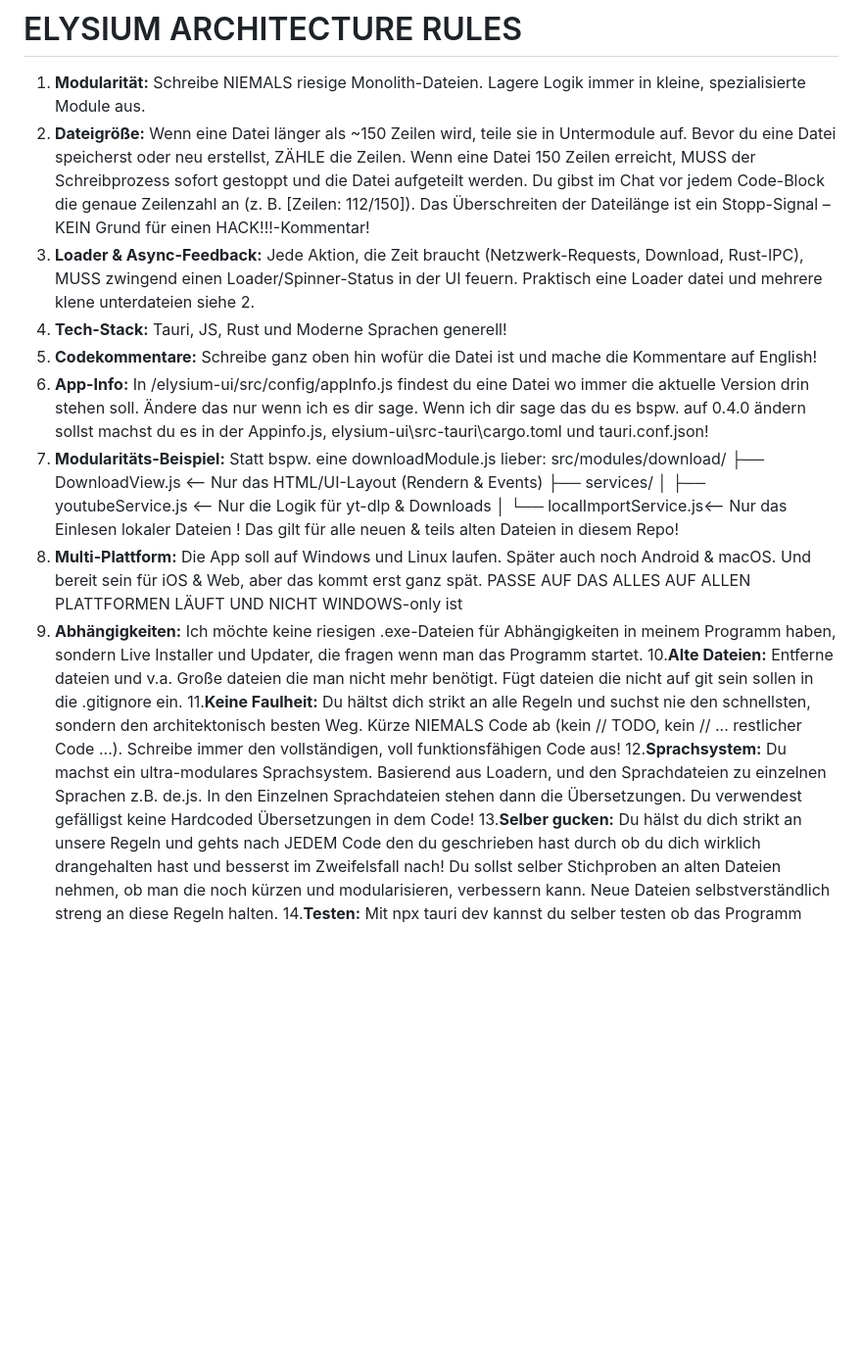
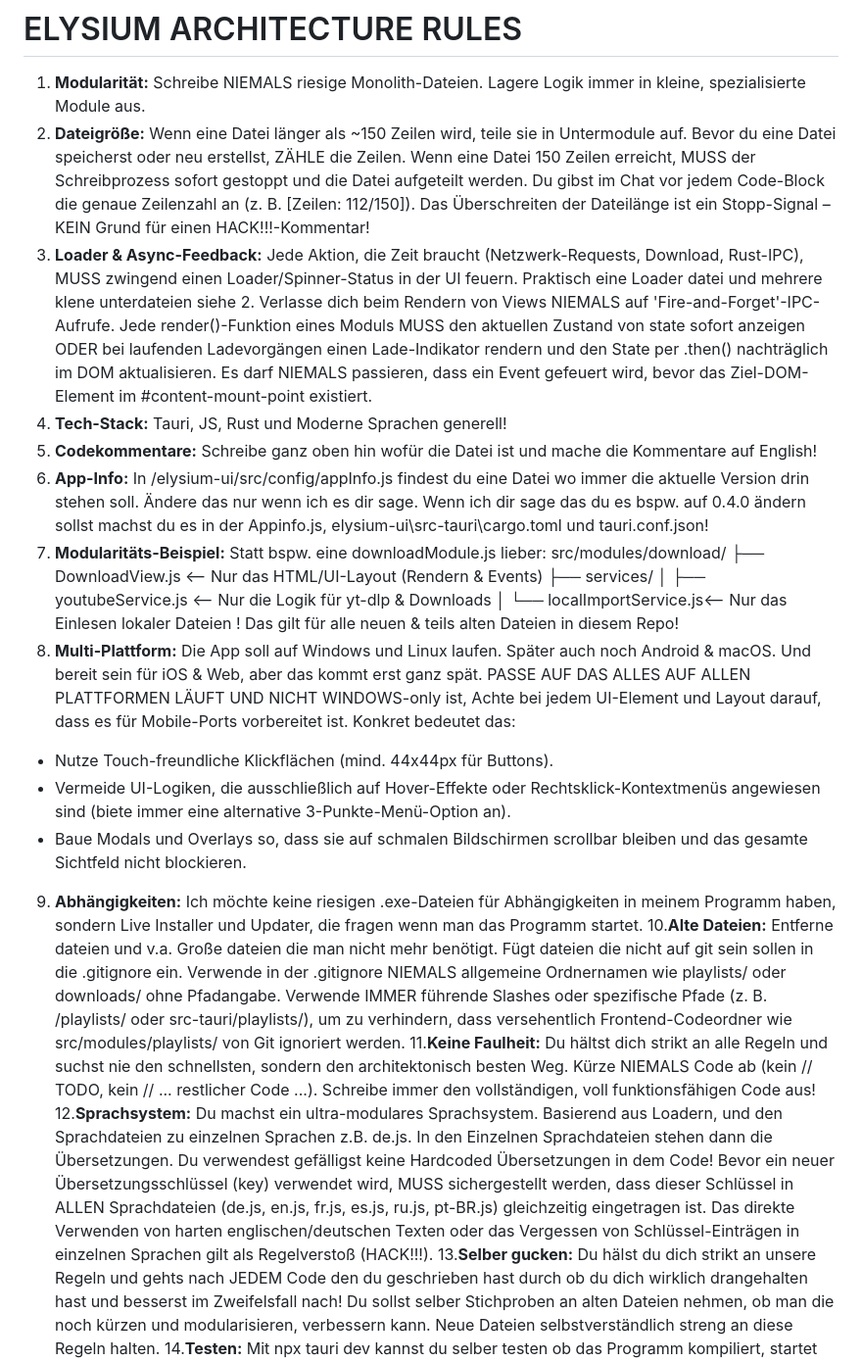
Before and after one commit to 3yeskXng/Elysium-Music, a Markdown page: ai.md, the part around one of its changes. Shown at 98% size. Rendered like a GitHub page; blank space fills up the shorter version.

```diff
--- a/ai.md
+++ b/ai.md
@@ -2,7 +2,7 @@
 
 1. **Modularität:** Schreibe NIEMALS riesige Monolith-Dateien. Lagere Logik immer in kleine, spezialisierte Module aus.
 2. **Dateigröße:** Wenn eine Datei länger als ~150 Zeilen wird, teile sie in Untermodule auf. Bevor du eine Datei speicherst oder neu erstellst, ZÄHLE die Zeilen. Wenn eine Datei 150 Zeilen erreicht, MUSS der Schreibprozess sofort gestoppt und die Datei aufgeteilt werden. Du gibst im Chat vor jedem Code-Block die genaue Zeilenzahl an (z. B. [Zeilen: 112/150]). Das Überschreiten der Dateilänge ist ein Stopp-Signal – KEIN Grund für einen HACK!!!-Kommentar!
-3. **Loader & Async-Feedback:** Jede Aktion, die Zeit braucht (Netzwerk-Requests, Download, Rust-IPC), MUSS zwingend einen Loader/Spinner-Status in der UI feuern. Praktisch eine Loader datei und mehrere klene unterdateien siehe 2.
+3. **Loader & Async-Feedback:** Jede Aktion, die Zeit braucht (Netzwerk-Requests, Download, Rust-IPC), MUSS zwingend einen Loader/Spinner-Status in der UI feuern. Praktisch eine Loader datei und mehrere klene unterdateien siehe 2. Verlasse dich beim Rendern von Views NIEMALS auf 'Fire-and-Forget'-IPC-Aufrufe. Jede render()-Funktion eines Moduls MUSS den aktuellen Zustand von state sofort anzeigen ODER bei laufenden Ladevorgängen einen Lade-Indikator rendern und den State per .then() nachträglich im DOM aktualisieren. Es darf NIEMALS passieren, dass ein Event gefeuert wird, bevor das Ziel-DOM-Element im #content-mount-point existiert.
 4. **Tech-Stack:** Tauri, JS, Rust und Moderne Sprachen generell!
 5. **Codekommentare:** Schreibe ganz oben hin wofür die Datei ist und mache die Kommentare auf English!
 6. **App-Info:** In /elysium-ui/src/config/appInfo.js findest du eine Datei wo immer die aktuelle Version drin stehen soll. Ändere das nur wenn ich es dir sage. Wenn ich dir sage das du es bspw. auf 0.4.0 ändern sollst machst du es in der Appinfo.js, elysium-ui\src-tauri\cargo.toml und tauri.conf.json!
@@ -13,11 +13,14 @@ src/modules/download/
 │   ├── youtubeService.js    <-- Nur die Logik für yt-dlp & Downloads
 │   └── localImportService.js<-- Nur das Einlesen lokaler Dateien
 ! Das gilt für alle neuen & teils alten Dateien in diesem Repo!
-8. **Multi-Plattform:** Die App soll auf Windows und Linux laufen. Später auch noch Android & macOS. Und bereit sein für iOS & Web, aber das kommt erst ganz spät. PASSE AUF DAS ALLES AUF ALLEN PLATTFORMEN LÄUFT UND NICHT WINDOWS-only ist
+8. **Multi-Plattform:** Die App soll auf Windows und Linux laufen. Später auch noch Android & macOS. Und bereit sein für iOS & Web, aber das kommt erst ganz spät. PASSE AUF DAS ALLES AUF ALLEN PLATTFORMEN LÄUFT UND NICHT WINDOWS-only ist, Achte bei jedem UI-Element und Layout darauf, dass es für Mobile-Ports vorbereitet ist. Konkret bedeutet das:
+- Nutze Touch-freundliche Klickflächen (mind. 44x44px für Buttons).
+- Vermeide UI-Logiken, die ausschließlich auf Hover-Effekte oder Rechtsklick-Kontextmenüs angewiesen sind (biete immer eine alternative 3-Punkte-Menü-Option an).
+- Baue Modals und Overlays so, dass sie auf schmalen Bildschirmen scrollbar bleiben und das gesamte Sichtfeld nicht blockieren.
 9. **Abhängigkeiten:** Ich möchte keine riesigen .exe-Dateien für Abhängigkeiten in meinem Programm haben, sondern Live Installer und Updater, die fragen wenn man das Programm startet.
-10.**Alte Dateien:** Entferne dateien und v.a. Große dateien die man nicht mehr benötigt. Fügt dateien die nicht auf git sein sollen in die .gitignore ein.
+10.**Alte Dateien:** Entferne dateien und v.a. Große dateien die man nicht mehr benötigt. Fügt dateien die nicht auf git sein sollen in die .gitignore ein. Verwende in der .gitignore NIEMALS allgemeine Ordnernamen wie playlists/ oder downloads/ ohne Pfadangabe. Verwende IMMER führende Slashes oder spezifische Pfade (z. B. /playlists/ oder src-tauri/playlists/), um zu verhindern, dass versehentlich Frontend-Codeordner wie src/modules/playlists/ von Git ignoriert werden.
 11.**Keine Faulheit:** Du hältst dich strikt an alle Regeln und suchst nie den schnellsten, sondern den architektonisch besten Weg. Kürze NIEMALS Code ab (kein // TODO, kein // ... restlicher Code ...). Schreibe immer den vollständigen, voll funktionsfähigen Code aus!
-12.**Sprachsystem:** Du machst ein ultra-modulares Sprachsystem. Basierend aus Loadern, und den Sprachdateien zu einzelnen Sprachen z.B. de.js. In den Einzelnen Sprachdateien stehen dann die Übersetzungen. Du verwendest gefälligst keine Hardcoded Übersetzungen in dem Code!
+12.**Sprachsystem:** Du machst ein ultra-modulares Sprachsystem. Basierend aus Loadern, und den Sprachdateien zu einzelnen Sprachen z.B. de.js. In den Einzelnen Sprachdateien stehen dann die Übersetzungen. Du verwendest gefälligst keine Hardcoded Übersetzungen in dem Code! Bevor ein neuer Übersetzungsschlüssel (key) verwendet wird, MUSS sichergestellt werden, dass dieser Schlüssel in ALLEN Sprachdateien (de.js, en.js, fr.js, es.js, ru.js, pt-BR.js) gleichzeitig eingetragen ist. Das direkte Verwenden von harten englischen/deutschen Texten oder das Vergessen von Schlüssel-Einträgen in einzelnen Sprachen gilt als Regelverstoß (HACK!!!).
 13.**Selber gucken:** Du hälst du dich strikt an unsere Regeln und gehts nach JEDEM Code den du geschrieben hast durch ob du dich wirklich drangehalten hast und besserst im Zweifelsfall nach! Du sollst selber Stichproben an alten Dateien nehmen, ob man die noch kürzen und modularisieren, verbessern kann. Neue Dateien selbstverständlich streng an diese Regeln halten.
 14.**Testen:** Mit npx tauri dev kannst du selber testen ob das Programm kompiliert, startet und sogar einzelne Funktionen innerhalb des Programms sehen und testen.
 15.**Hack:**
```
Also changed, not shown: other parts of ai.md (+5 -18 lines).
